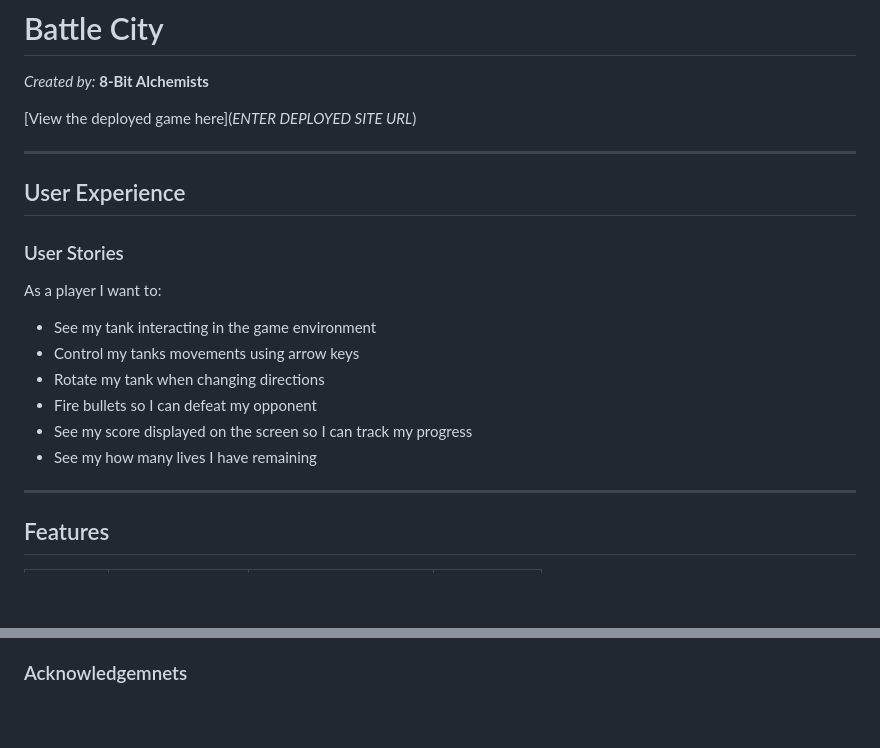
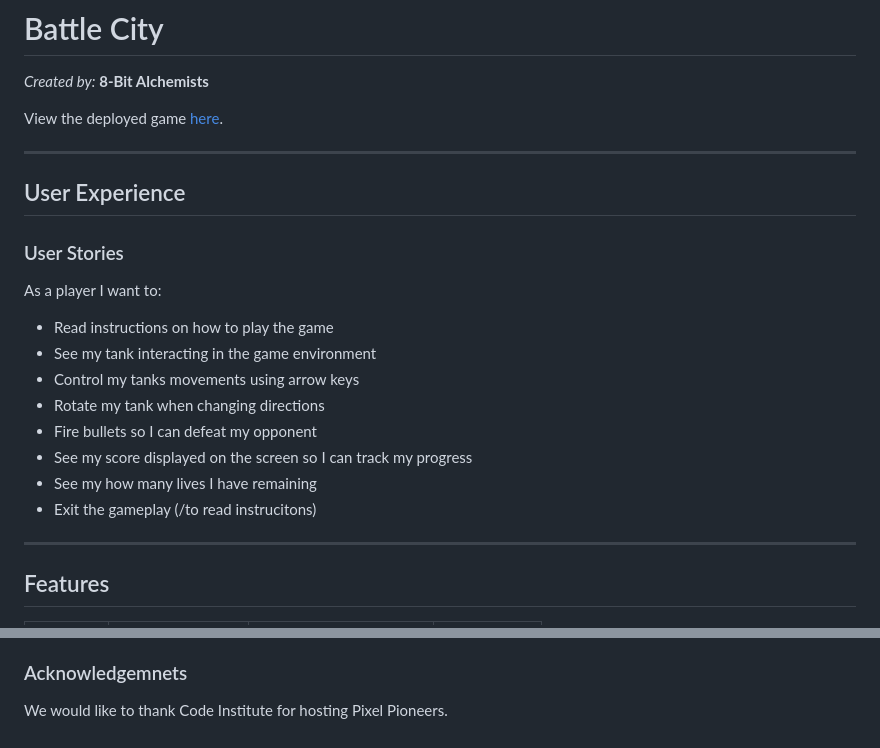
Before and after one commit to Dima-Bulavenko/BattleCity, a Markdown page: README.md, 2 parts joined by grey strips. GitHub-like rendering; blank space fills up the shorter version.

Commit message:
Link deployed site to README & TESTING; Add to user stories & acknowledgements to README

```diff
--- a/README.md
+++ b/README.md
@@ -2,7 +2,7 @@
 
 *Created by:* <strong>8-Bit Alchemists</strong>
 
-[View the deployed game here](*ENTER DEPLOYED SITE URL*)
+View the deployed game [here](https://dima-bulavenko.github.io/BattleCity/).
 
 ---
 
@@ -12,12 +12,14 @@
 ### User Stories
 
 As a player I want to:
+- Read instructions on how to play the game
 - See my tank interacting in the game environment
 - Control my tanks movements using arrow keys
 - Rotate my tank when changing directions
 - Fire bullets so I can defeat my opponent
 - See my score displayed on the screen so I can track my progress
 - See my how many lives I have remaining
+- Exit the gameplay (/to read instrucitons)
 
 ---
 
@@ -118,3 +120,5 @@ The live link can be found here - *INSERT LINK*
 [Nonty Dazana](https://github.com/NontyD)
 
 ### Acknowledgemnets
+
+We would like to thank Code Institute for hosting Pixel Pioneers.
```
Also changed, not shown: other parts of README.md (+1 -1 lines).
